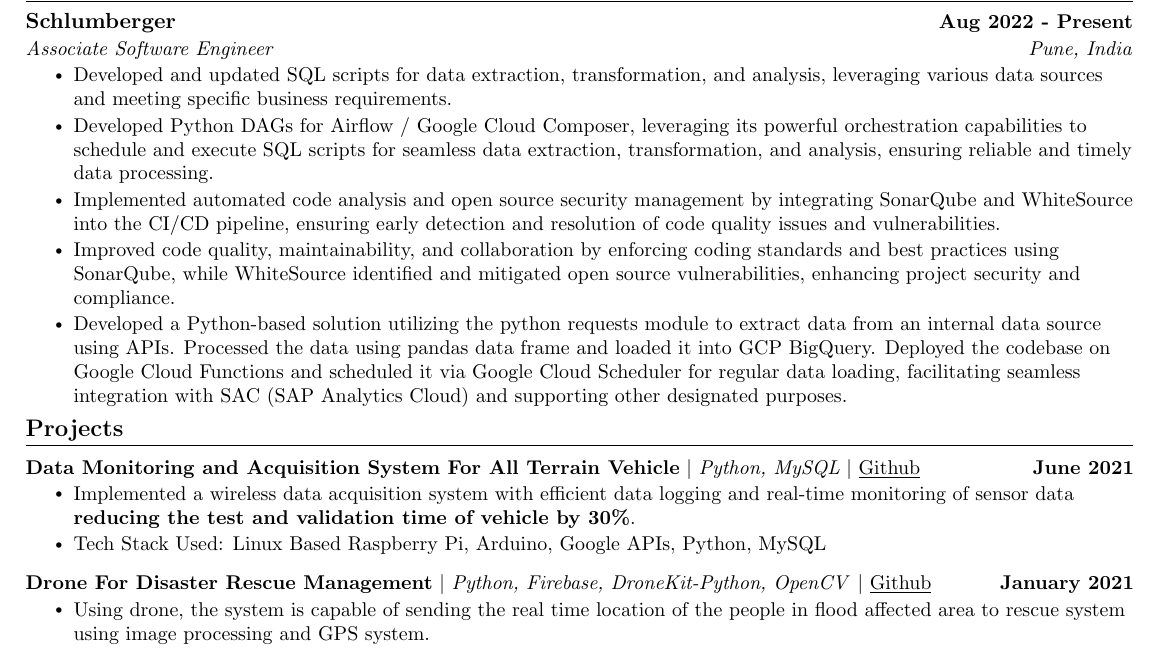
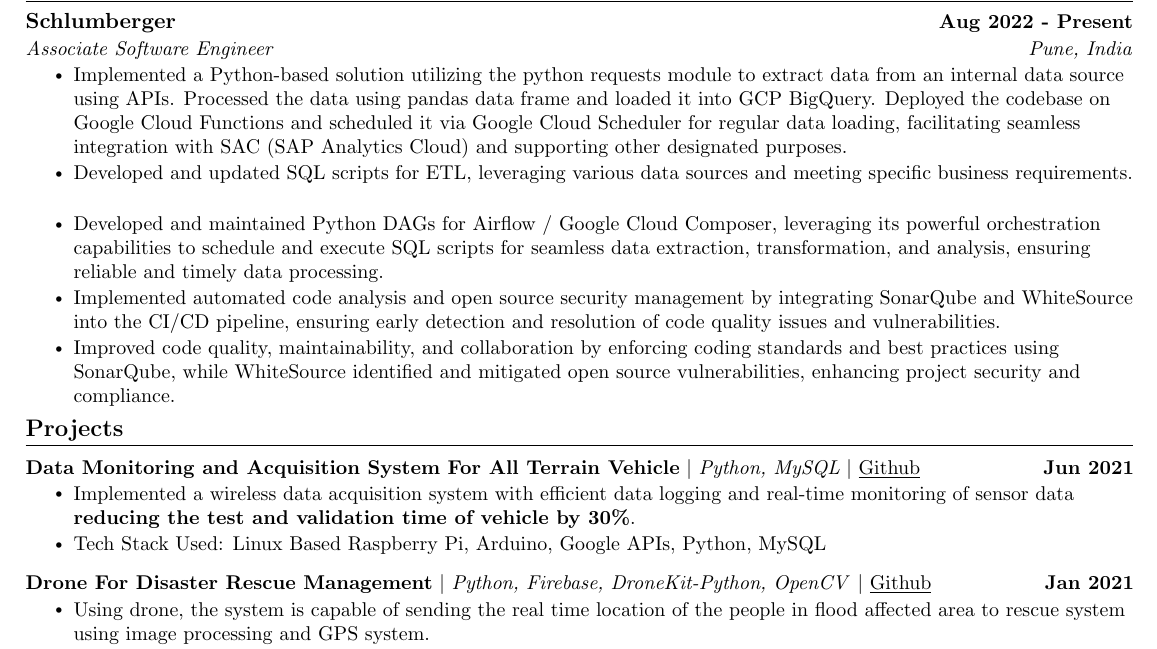
Before and after one commit to MasterZesty/Resume, a LaTeX document (doc.tex): part of the page, cut so that both start at the same text. Compiled offline with pdfLaTeX.

Commit message:
fixed date consistency
Signed-off-by: Krishna Nimbalkar <58479910+MasterZesty@users.noreply.github.com>

```diff
--- a/doc.tex
+++ b/doc.tex
@@ -155,9 +155,10 @@
   	{Associate Software Engineer}{Pune, India}
   	\resumeItemListStart
 
-        \resumeItem{Developed and updated SQL scripts for data extraction, transformation, and analysis, leveraging various data sources and
+      \resumeItem{Implemented a Python-based solution utilizing the python requests module to extract data from an internal data source using APIs. Processed the data using pandas data frame and loaded it into GCP BigQuery. Deployed the codebase on Google Cloud Functions and scheduled it via Google Cloud Scheduler for regular data loading, facilitating seamless integration with SAC (SAP Analytics Cloud) and supporting other designated purposes.}
+        \resumeItem{Developed and updated SQL scripts for ETL, leveraging various data sources and
         meeting specific business requirements.}
-        \resumeItem{Developed Python DAGs for Airflow / Google Cloud Composer, leveraging its powerful orchestration capabilities to
+        \resumeItem{Developed and maintained Python DAGs for Airflow / Google Cloud Composer, leveraging its powerful orchestration capabilities to
         schedule and execute SQL scripts for seamless data extraction, transformation, and analysis, ensuring reliable and timely
         data processing.}
         \resumeItem{Implemented automated code analysis and open source security management by integrating SonarQube and WhiteSource
@@ -165,7 +166,7 @@
         \resumeItem{Improved code quality, maintainability, and collaboration by
         enforcing coding standards and best practices using SonarQube, while WhiteSource identified and mitigated open source
         vulnerabilities, enhancing project security and compliance.}
-        \resumeItem{Developed a Python-based solution utilizing the python requests module to extract data from an internal data source using APIs. Processed the data using pandas data frame and loaded it into GCP BigQuery. Deployed the codebase on Google Cloud Functions and scheduled it via Google Cloud Scheduler for regular data loading, facilitating seamless integration with SAC (SAP Analytics Cloud) and supporting other designated purposes.}
+
     	%-\resumeItem{}
     \resumeItemListEnd
 
@@ -190,14 +191,14 @@
 	\vspace{-5pt}
 	\resumeSubHeadingListStart
 	\resumeProjectHeading
-      	{\textbf{Data Monitoring and Acquisition System For All Terrain Vehicle} $|$ \emph{Python, MySQL} $|$ {{\href{https://github.com/MasterZesty/}{\underline{Github}}}}}{June 2021}
+      	{\textbf{Data Monitoring and Acquisition System For All Terrain Vehicle} $|$ \emph{Python, MySQL} $|$ {{\href{https://github.com/MasterZesty/}{\underline{Github}}}}}{Jun 2021}
       	\resumeItemListStart
         	\resumeItem{Implemented a wireless data acquisition system with efficient data logging and real-time monitoring of sensor data \textbf{reducing the test and validation time of vehicle by 30\%}.}
         	\resumeItem{Tech Stack Used: Linux Based Raspberry Pi, Arduino, Google APIs, Python, MySQL}
       	\resumeItemListEnd
 	\vspace{-13pt}
   	\resumeProjectHeading
-      	{\textbf{Drone For Disaster Rescue Management} $|$ \emph{Python, Firebase, DroneKit-Python, OpenCV}  $|$ {{\href{https://github.com/MasterZesty/}{\underline{Github}}}}}{January 2021}
+      	{\textbf{Drone For Disaster Rescue Management} $|$ \emph{Python, Firebase, DroneKit-Python, OpenCV}  $|$ {{\href{https://github.com/MasterZesty/}{\underline{Github}}}}}{Jan 2021}
       	\resumeItemListStart
         	\resumeItem{Using drone, the system is capable of sending the real time location of the people in flood affected area to rescue system using image processing and GPS system.}
         	\resumeItem{\textbf{Automated} the entire process of human lives detection for \textbf{rescue operation} providing a more efficient solution for disaster management.}
```
